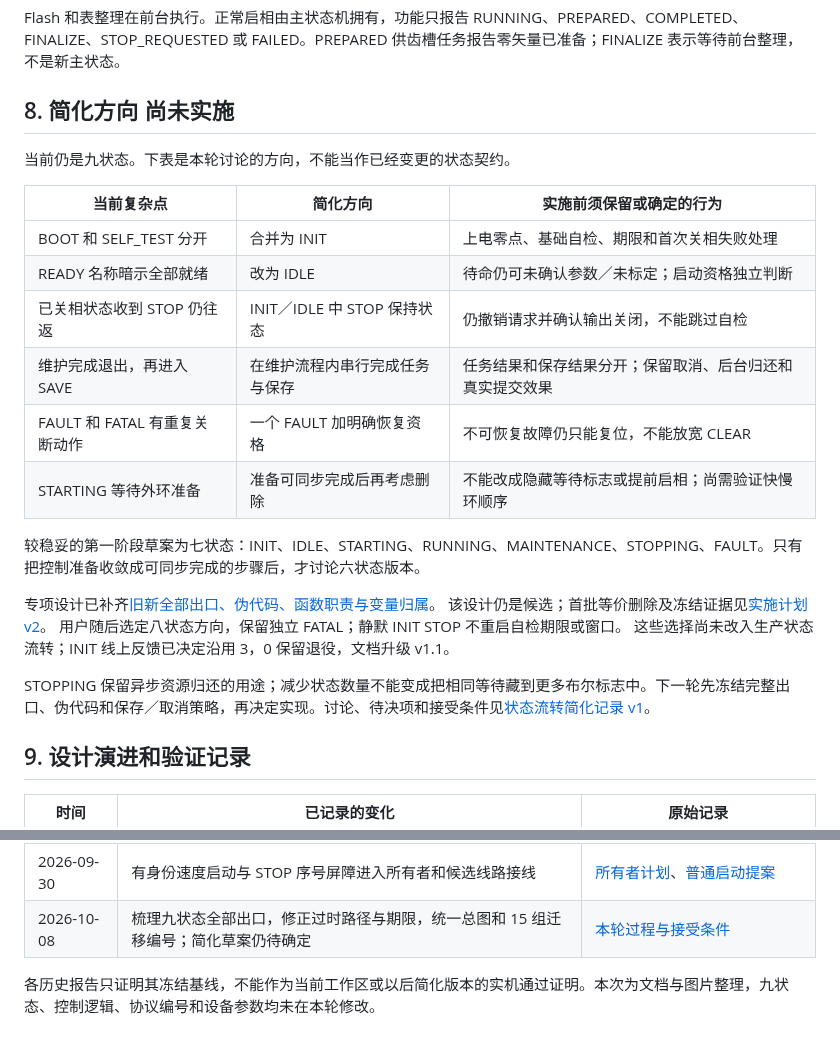
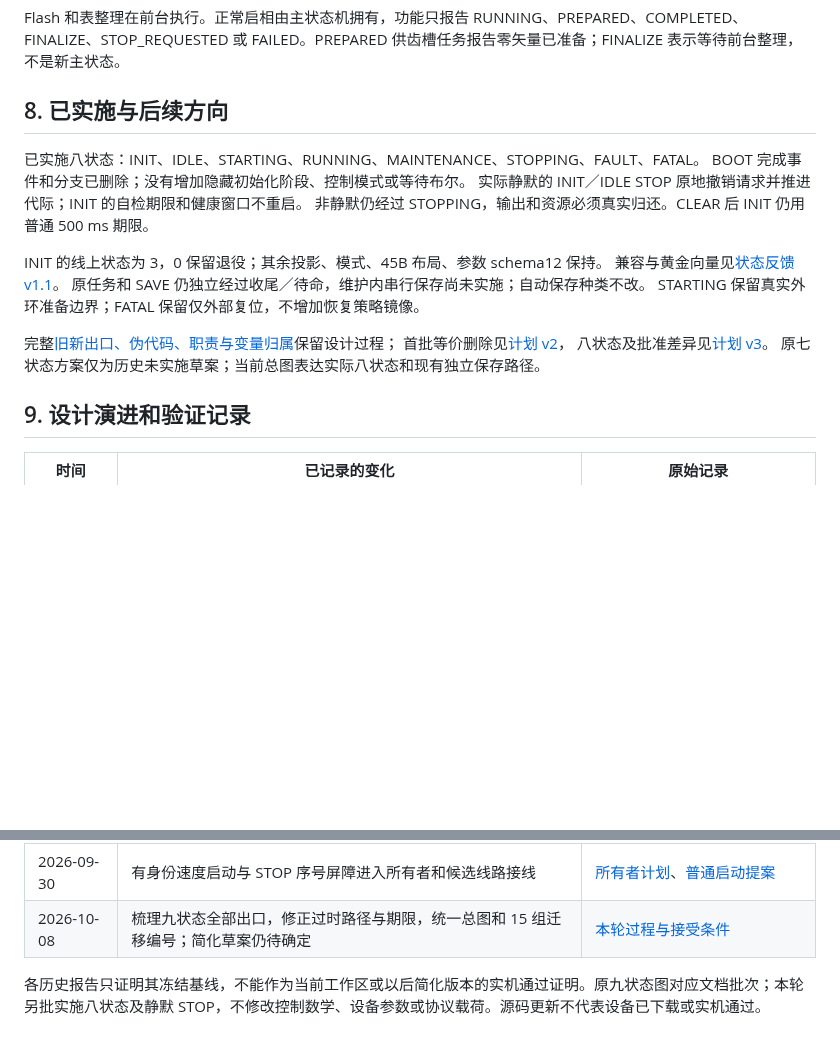
Before and after one commit to haoyang877/Vector_Mini_ST_Firmware, a Markdown page: docs/architecture/motor_state_machine_v1.md, 2 parts joined by grey strips. Drawn GitHub-style; blank space fills up the shorter version.

```diff
--- a/docs/architecture/motor_state_machine_v1.md
+++ b/docs/architecture/motor_state_machine_v1.md
@@ -171,27 +170,22 @@ firmware/app/composition/
 
 Flash 和表整理在前台执行。正常启相由主状态机拥有，功能只报告 RUNNING、PREPARED、COMPLETED、FINALIZE、STOP_REQUESTED 或 FAILED。PREPARED 供齿槽任务报告零矢量已准备；FINALIZE 表示等待前台整理，不是新主状态。
 
-## 8. 简化方向 尚未实施
+## 8. 已实施与后续方向
 
-当前仍是九状态。下表是本轮讨论的方向，不能当作已经变更的状态契约。
+已实施八状态：INIT、IDLE、STARTING、RUNNING、MAINTENANCE、STOPPING、FAULT、FATAL。
+BOOT 完成事件和分支已删除；没有增加隐藏初始化阶段、控制模式或等待布尔。
+实际静默的 INIT／IDLE STOP 原地撤销请求并推进代际；INIT 的自检期限和健康窗口不重启。
+非静默仍经过 STOPPING，输出和资源必须真实归还。CLEAR 后 INIT 仍用普通 500 ms 期限。
 
-| 当前复杂点 | 简化方向 | 实施前须保留或确定的行为 |
-| --- | --- | --- |
-| BOOT 和 SELF_TEST 分开 | 合并为 INIT | 上电零点、基础自检、期限和首次关相失败处理 |
-| READY 名称暗示全部就绪 | 改为 IDLE | 待命仍可未确认参数／未标定；启动资格独立判断 |
-| 已关相状态收到 STOP 仍往返 | INIT／IDLE 中 STOP 保持状态 | 仍撤销请求并确认输出关闭，不能跳过自检 |
-| 维护完成退出，再进入 SAVE | 在维护流程内串行完成任务与保存 | 任务结果和保存结果分开；保留取消、后台归还和真实提交效果 |
-| FAULT 和 FATAL 有重复关断动作 | 一个 FAULT 加明确恢复资格 | 不可恢复故障仍只能复位，不能放宽 CLEAR |
-| STARTING 等待外环准备 | 准备可同步完成后再考虑删除 | 不能改成隐藏等待标志或提前启相；尚需验证快慢环顺序 |
+INIT 的线上状态为 3，0 保留退役；其余投影、模式、45B 布局、参数 schema12 保持。
+兼容与黄金向量见[状态反馈 v1.1](../protocols/yg_protocol_motor_state_v1_1.md)。
+原任务和 SAVE 仍独立经过收尾／待命，维护内串行保存尚未实施；自动保存种类不改。
+STARTING 保留真实外环准备边界；FATAL 保留仅外部复位，不增加恢复策略镜像。
 
-较稳妥的第一阶段草案为七状态：INIT、IDLE、STARTING、RUNNING、MAINTENANCE、STOPPING、FAULT。只有把控制准备收敛成可同步完成的步骤后，才讨论六状态版本。
-
-专项设计已补齐[旧新全部出口、伪代码、函数职责与变量归属](motor_state_flow_simplification_v1.md)。
-该设计仍是候选；首批等价删除及冻结证据见[实施计划 v2](../plans/active/2026-10-08-motor-state-flow-simplification-v2.md)。
-用户随后选定八状态方向，保留独立 FATAL；静默 INIT STOP 不重启自检期限或窗口。
-这些选择尚未改入生产状态流转；INIT 线上反馈已决定沿用 3，0 保留退役，文档升级 v1.1。
-
-STOPPING 保留异步资源归还的用途；减少状态数量不能变成把相同等待藏到更多布尔标志中。下一轮先冻结完整出口、伪代码和保存／取消策略，再决定实现。讨论、待决项和接受条件见[状态流转简化记录 v1](../plans/active/2026-10-08-motor-state-flow-simplification-v1.md)。
+完整[旧新出口、伪代码、职责与变量归属](motor_state_flow_simplification_v1.md)保留设计过程；
+首批等价删除见[计划 v2](../plans/active/2026-10-08-motor-state-flow-simplification-v2.md)，
+八状态及批准差异见[计划 v3](../plans/active/2026-10-08-motor-state-flow-simplification-v3.md)。
+原七状态方案仅为历史未实施草案；当前总图表达实际八状态和现有独立保存路径。
 
 ## 9. 设计演进和验证记录
 
@@ -204,4 +198,4 @@ STOPPING 保留异步资源归还的用途；减少状态数量不能变成把
 | 2026-09-30 | 有身份速度启动与 STOP 序号屏障进入所有者和候选线路接线 | [所有者计划](../plans/active/2026-09-30-identified-speed-start-owner-v1.md)、[普通启动提案](../protocols/yg_protocol_ordinary_start_proposal_v0_1.md) |
 | 2026-10-08 | 梳理九状态全部出口，修正过时路径与期限，统一总图和 15 组迁移编号；简化草案仍待确定 | [本轮过程与接受条件](../plans/active/2026-10-08-motor-state-flow-simplification-v1.md) |
 
-各历史报告只证明其冻结基线，不能作为当前工作区或以后简化版本的实机通过证明。本次为文档与图片整理，九状态、控制逻辑、协议编号和设备参数均未在本轮修改。
+各历史报告只证明其冻结基线，不能作为当前工作区或以后简化版本的实机通过证明。原九状态图对应文档批次；本轮另批实施八状态及静默 STOP，不修改控制数学、设备参数或协议载荷。源码更新不代表设备已下载或实机通过。
```
Also changed, not shown: other parts of docs/architecture/motor_state_machine_v1.md (+31 -32 lines), docs/architecture/motor_readiness_v1.md (+14 -11 lines), docs/architecture/motor_state_flow_simplification_v1.md (+5 -4 lines), docs/protocols/yg_protocol_motor_state_v1_1.md (added, +52 -0 lines), docs/assets/motor_state_machine/state-transition-eight-current-v1.png (added), 5 other files.
